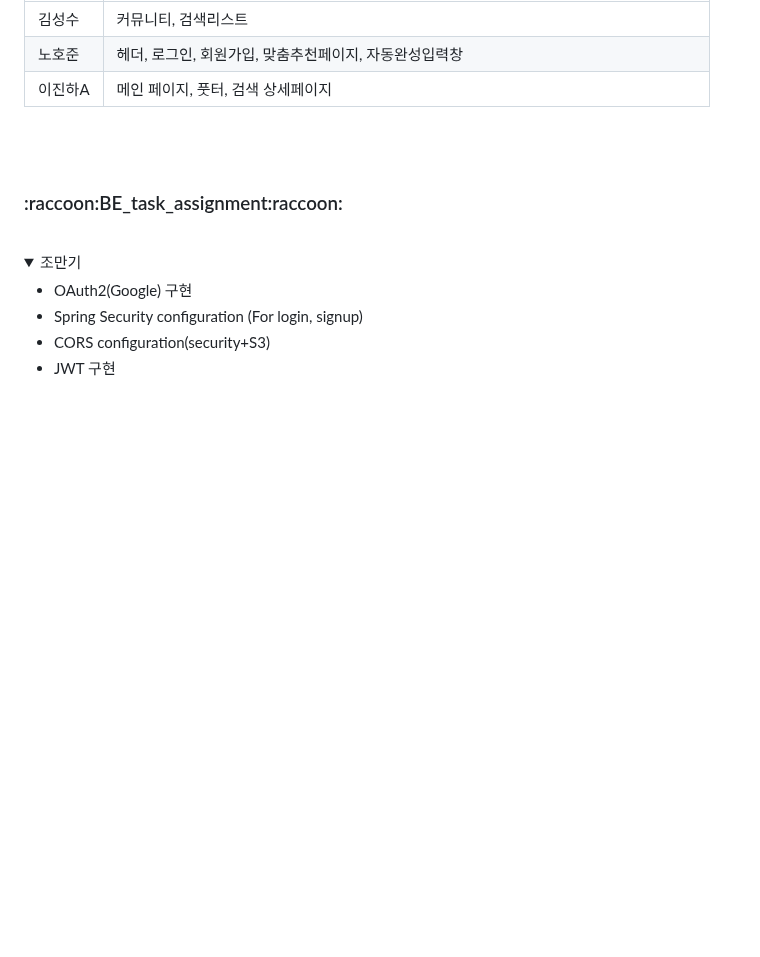
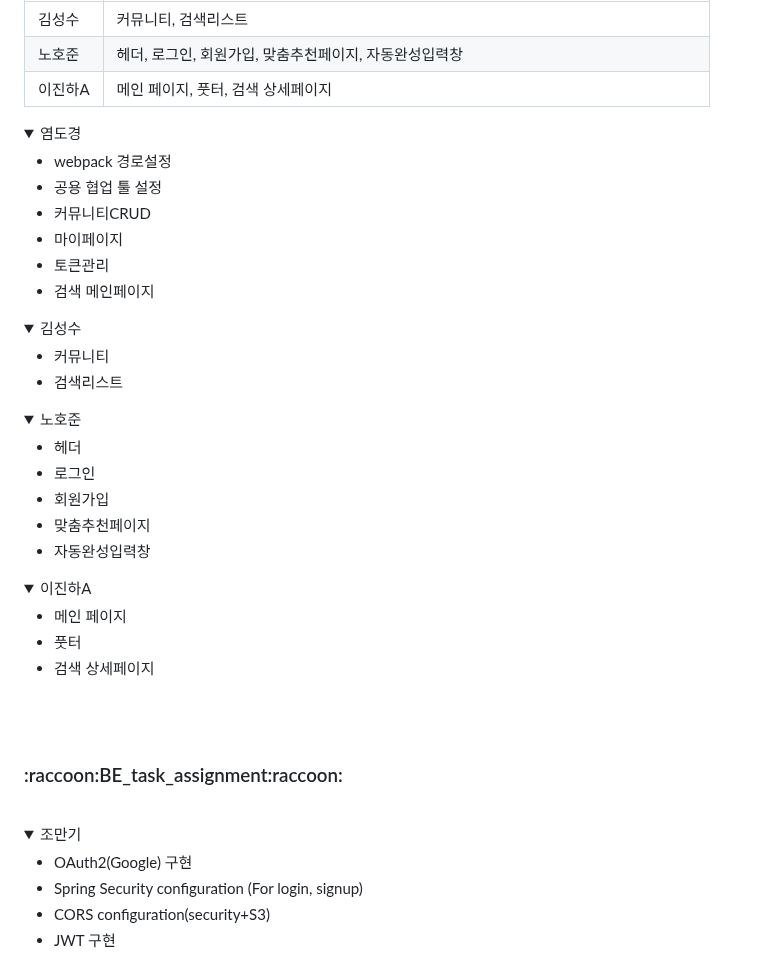
Before and after one commit to codestates-seb/seb43_main_009, a Markdown page: README.md, the part around one of its changes. Rendered like a GitHub page; folded sections open; blank space fills up the shorter version.

```diff
--- a/README.md
+++ b/README.md
@@ -97,3 +97,49 @@
 |김성수|커뮤니티, 검색리스트|
 |노호준|헤더, 로그인, 회원가입, 맞춤추천페이지, 자동완성입력창|
 |이진하A|메인 페이지, 풋터, 검색 상세페이지|
+
+<details>
+<summary>염도경</summary>
+<div markdown="1">
+
+- webpack 경로설정 <br/>
+- 공용 협업 툴 설정 <br/>
+- 커뮤니티CRUD <br/>
+- 마이페이지 <br/>
+- 토큰관리 <br/>
+- 검색 메인페이지<br/>
+
+</div>
+</details>
+
+<details>
+<summary>김성수</summary>
+<div markdown="1">
+
+- 커뮤니티 <br/>
+- 검색리스트 <br/>
+
+</div>
+</details>
+
+<details>
+<summary>노호준</summary>
+<div markdown="1">
+
+- 헤더 <br/>
+- 로그인 <br/>
+- 회원가입 <br/>
+- 맞춤추천페이지 <br/>
+- 자동완성입력창 <br/>
+
+</div>
+</details>
+
+<details>
+<summary>이진하A</summary>
+<div markdown="1">
+
+- 메인 페이지 <br/>
+- 풋터 <br/>
+- 검색 상세페이지 <br/>
+
```
Also changed, not shown: other parts of README.md (+3 -0 lines).
